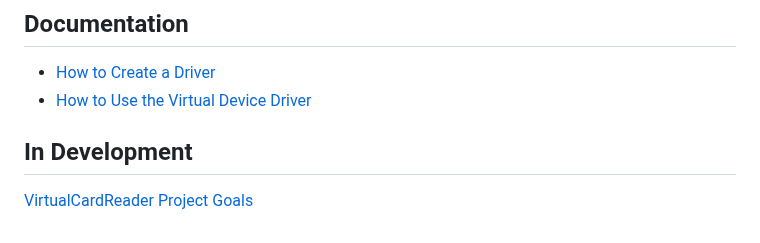
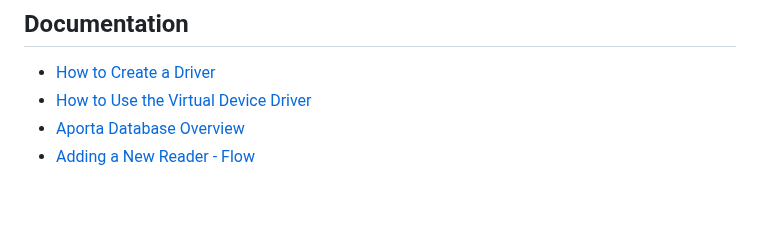
Before and after one commit to bytedreamer/Aporta, a Markdown page: README.md, the part around the change. Rendered like a GitHub page; blank space fills up the shorter version.

```diff
--- a/README.md
+++ b/README.md
@@ -97,6 +97,5 @@ _appsettings.Production.json_ - Location for Aporta settings
 ## Documentation
 - [How to Create a Driver](docs/HowToCreateADriver.md)
 - [How to Use the Virtual Device Driver](docs/HowToUseTheVirtualDeviceDriver.md)
-
-## In Development
-[VirtualCardReader Project Goals](docs/_VirtualCardReader_Project_Goals.md)
+- [Aporta Database Overview](docs/AportaDatabase.md)
+- [Adding a New Reader - Flow](docs/VirtualReaderFlow.md)
```
Also changed, not shown: docs/AportaDatabase.md (+0 -22 lines), docs/VirtualReaderFlow.md (added, +91 -0 lines), docs/images/ReaderFlow01_ConfigurationRazor.jpg (added).
